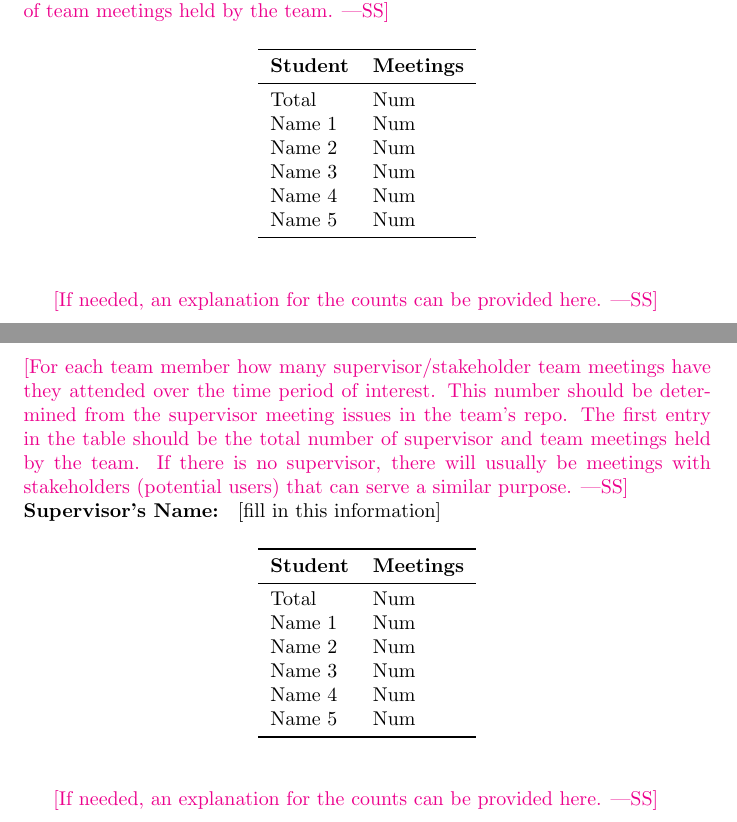
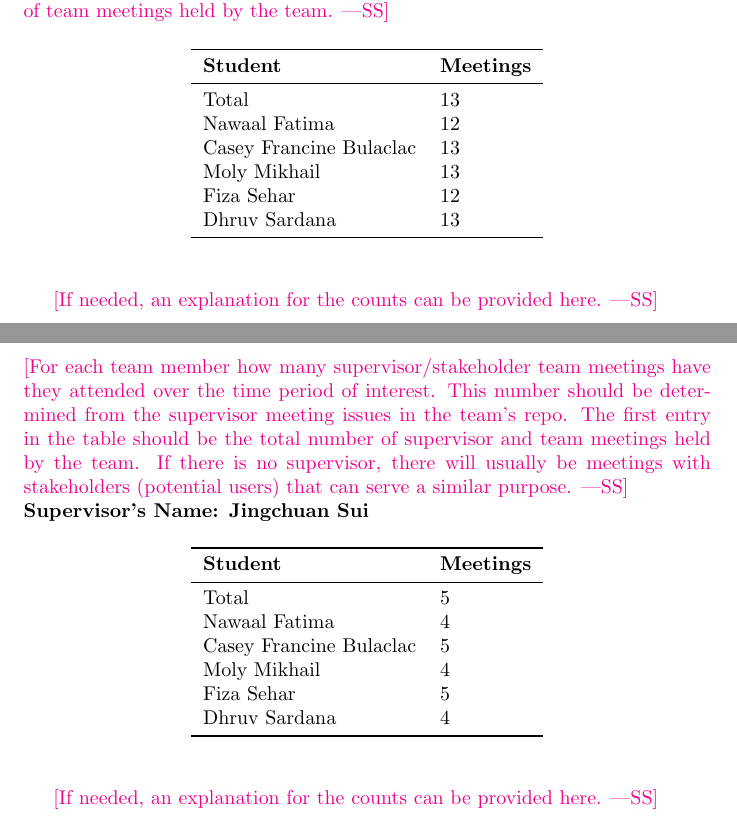
Before and after one commit to 4G06-CAPSTONE-2025/Reading4All, a LaTeX document (docs/projMngmnt/POC_Team_Contrib.tex): two parts of pages 1 and 2 of 4, joined at a grey line, cut so that both start at the same text. Compiled offline with pdfLaTeX.

Commit message:
fill out team, ta, and supervisor meetings tables (refs #165)

```diff
--- a/docs/projMngmnt/POC_Team_Contrib.tex
+++ b/docs/projMngmnt/POC_Team_Contrib.tex
@@ -39,12 +39,12 @@ number of team meetings held by the team.}
 \toprule
 \textbf{Student} & \textbf{Meetings}\\
 \midrule
-Total & Num\\
-Name 1 & Num\\
-Name 2 & Num\\
-Name 3 & Num\\
-Name 4 & Num\\
-Name 5 & Num\\
+Total & 13\\
+Nawaal Fatima & 12\\
+Casey Francine Bulaclac & 13\\
+Moly Mikhail & 13\\
+Fiza Sehar & 12\\
+Dhruv Sardana & 13\\
 \bottomrule
 \end{tabular}
 \end{table}
@@ -60,7 +60,7 @@ table should be the total number of supervisor and team meetings held by the
 team.  If there is no supervisor, there will usually be meetings with
 stakeholders (potential users) that can serve a similar purpose.}
 
-\noindent \textbf{Supervisor's Name: } [fill in this information]
+\noindent \textbf{Supervisor's Name: Jingchuan Sui}
 
 \begin{table}[H]
 \centering
@@ -68,12 +68,12 @@ stakeholders (potential users) that can serve a similar purpose.}
 \toprule
 \textbf{Student} & \textbf{Meetings}\\
 \midrule
-Total & Num\\
-Name 1 & Num\\
-Name 2 & Num\\
-Name 3 & Num\\
-Name 4 & Num\\
-Name 5 & Num\\
+Total & 5\\
+Nawaal Fatima & 4\\
+Casey Francine Bulaclac & 5\\
+Moly Mikhail & 4\\
+Fiza Sehar & 5\\
+Dhruv Sardana & 4\\
 \bottomrule
 \end{tabular}
 \end{table}
```
Also changed, not shown: docs/projMngmnt/POC_Team_Contrib.tex (14 more changed lines).
